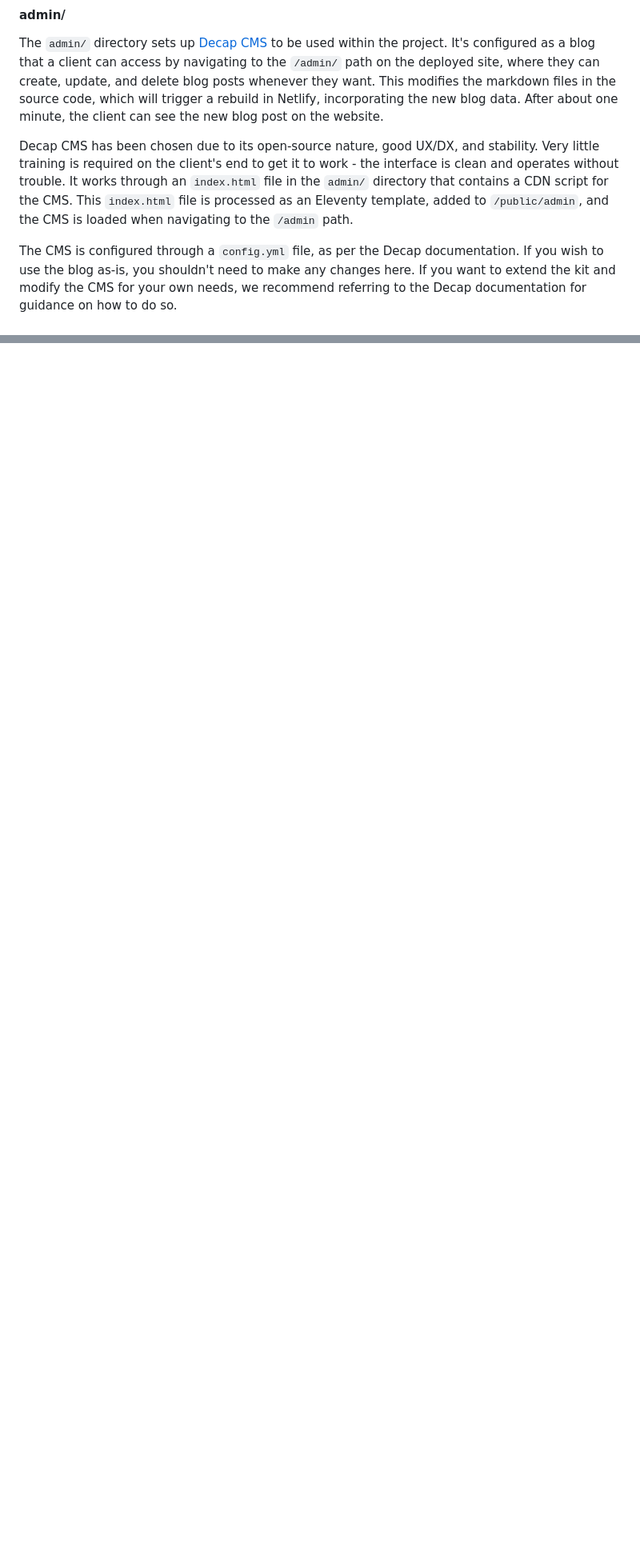
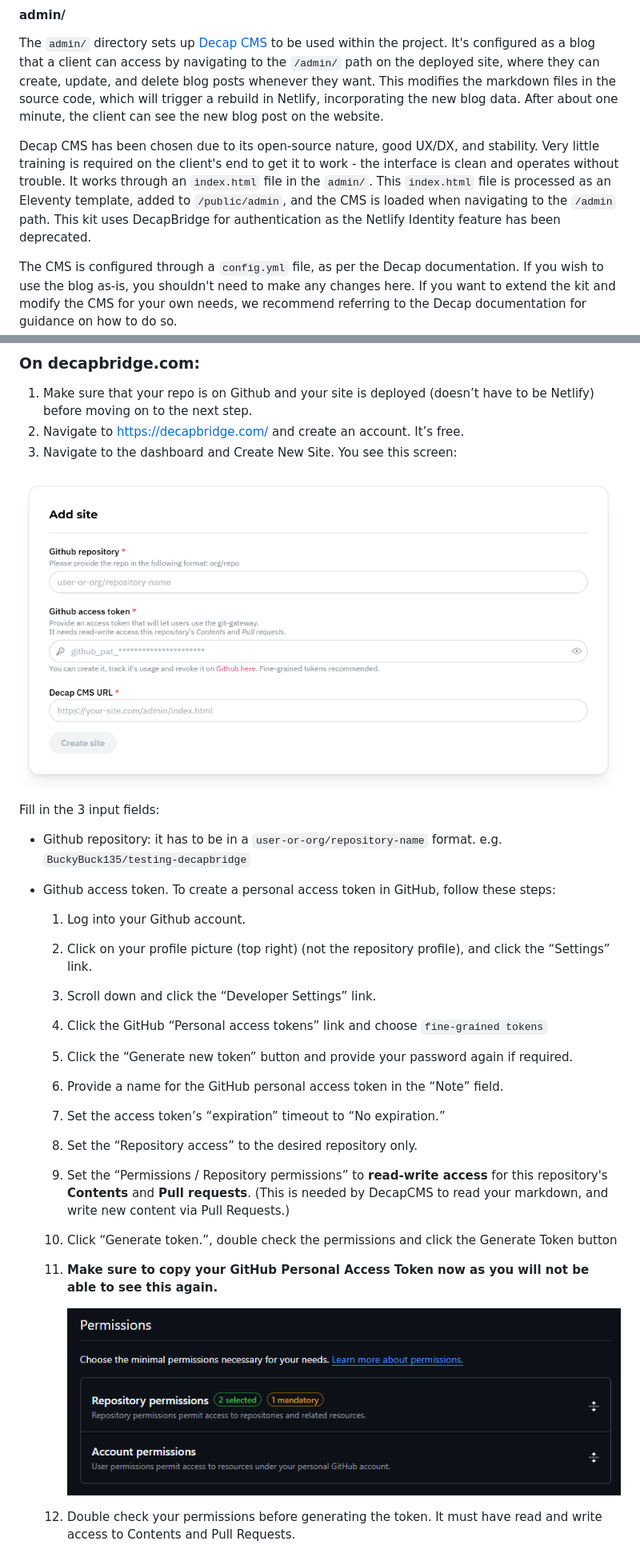
Before and after one commit to CodeStitchOfficial/Intermediate-Website-Kit-LESS, a Markdown page: README.md, 2 parts joined by grey strips. Shown: that part at 80% size. Rendered like a GitHub page; pictures changed too: readme-images/decapbridge-dashboard.png (added), readme-images/github-permissions.png (added); blank space fills up the shorter version.

Commit message:
Migrate from Netlify Identity to Decapbridge

```diff
--- a/README.md
+++ b/README.md
@@ -257,7 +257,7 @@ Note the if-check in the `class` attribute of the anchor element. Here, we're ch
 
 The `admin/` directory sets up [Decap CMS](https://decapcms.org/) to be used within the project. It's configured as a blog that a client can access by navigating to the `/admin/` path on the deployed site, where they can create, update, and delete blog posts whenever they want. This modifies the markdown files in the source code, which will trigger a rebuild in Netlify, incorporating the new blog data. After about one minute, the client can see the new blog post on the website.
 
-Decap CMS has been chosen due to its open-source nature, good UX/DX, and stability. Very little training is required on the client's end to get it to work - the interface is clean and operates without trouble. It works through an `index.html` file in the `admin/` directory that contains a CDN script for the CMS. This `index.html` file is processed as an Eleventy template, added to `/public/admin`, and the CMS is loaded when navigating to the `/admin` path.
+Decap CMS has been chosen due to its open-source nature, good UX/DX, and stability. Very little training is required on the client's end to get it to work - the interface is clean and operates without trouble. It works through an `index.html` file in the `admin/`. This `index.html` file is processed as an Eleventy template, added to `/public/admin`, and the CMS is loaded when navigating to the `/admin` path. This kit uses DecapBridge for authentication as the Netlify Identity feature has been deprecated.
 
 The CMS is configured through a `config.yml` file, as per the Decap documentation. If you wish to use the blog as-is, you shouldn't need to make any changes here. If you want to extend the kit and modify the CMS for your own needs, we recommend referring to the Decap documentation for guidance on how to do so.
 
@@ -377,0 +387,30 @@ When you're happy with your website, you can deploy it to your hosting provider
+### On decapbridge.com:
+
+1. Make sure that your repo is on Github and your site is deployed (doesn’t have to be Netlify) before moving on to the next step.
+2. Navigate to https://decapbridge.com/ and create an account. It’s free.
+3. Navigate to the dashboard and Create New Site. You see this screen:
+
+![decapbridge.com dashboard](readme-images/decapbridge-dashboard.png)
+
+Fill in the 3 input fields:
+
+- Github repository: it has to be in a `user-or-org/repository-name` format. e.g. `BuckyBuck135/testing-decapbridge`
+- Github access token.
+  To create a personal access token in GitHub, follow these steps:
+
+  1. Log into your Github account.
+  2. Click on your profile picture (top right) (not the repository profile), and click the “Settings” link.
+  3. Scroll down and click the “Developer Settings” link.
+  4. Click the GitHub “Personal access tokens” link and choose `fine-grained tokens`
+  5. Click the “Generate new token” button and provide your password again if required.
+  6. Provide a name for the GitHub personal access token in the “Note” field.
+  7. Set the access token’s “expiration” timeout to “No expiration.”
+  8. Set the “Repository access” to the desired repository only.
+  9. Set the “Permissions / Repository permissions” to **read-write access** for this repository's **Contents** and **Pull requests**. (This is needed by DecapCMS to read your markdown, and write new content via Pull Requests.)
+  10. Click “Generate token.”, double check the permissions and click the Generate Token button
+  11. **Make sure to copy your GitHub Personal Access Token now as you will not be able to see this again.**
+
+      ![The Permissions settings](readme-images/github-permissions.png)
+
+  12. Double check your permissions before generating the token. It must have read and write access to Contents and Pull Requests.
+
```
Also changed, not shown: other parts of README.md (+46 -5 lines), 3 other files.
